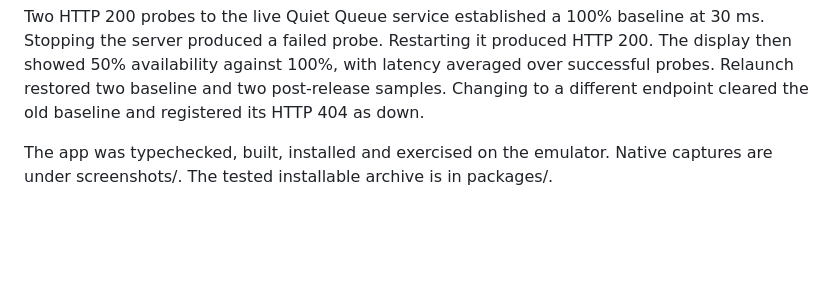
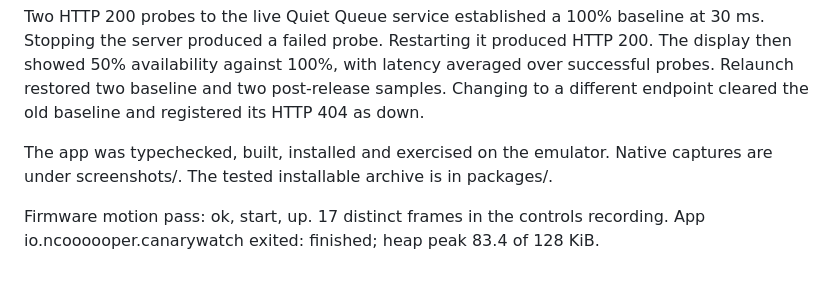
Before and after one commit to ncoooooper/busybar-canary-watch, a Markdown page: EMULATOR-QA.md, the part around the change. Rendered like a GitHub page; blank space fills up the shorter version.

```diff
--- a/EMULATOR-QA.md
+++ b/EMULATOR-QA.md
@@ -5,3 +5,5 @@ BUSY Bar Emulator 0.1.0-beta.5, firmware 1.3.1.
 Two HTTP 200 probes to the live Quiet Queue service established a 100% baseline at 30 ms. Stopping the server produced a failed probe. Restarting it produced HTTP 200. The display then showed 50% availability against 100%, with latency averaged over successful probes. Relaunch restored two baseline and two post-release samples. Changing to a different endpoint cleared the old baseline and registered its HTTP 404 as down.
 
 The app was typechecked, built, installed and exercised on the emulator. Native captures are under screenshots/. The tested installable archive is in packages/.
+
+Firmware motion pass: ok, start, up. 17 distinct frames in the controls recording. App io.ncoooooper.canarywatch exited: finished; heap peak 83.4 of 128 KiB.
```
Also changed, not shown: README.md (+2 -0 lines), media/back.png (added), media/back@3x.png (added), media/front.png (added), media/front@8x.png (added), 3 other files.
